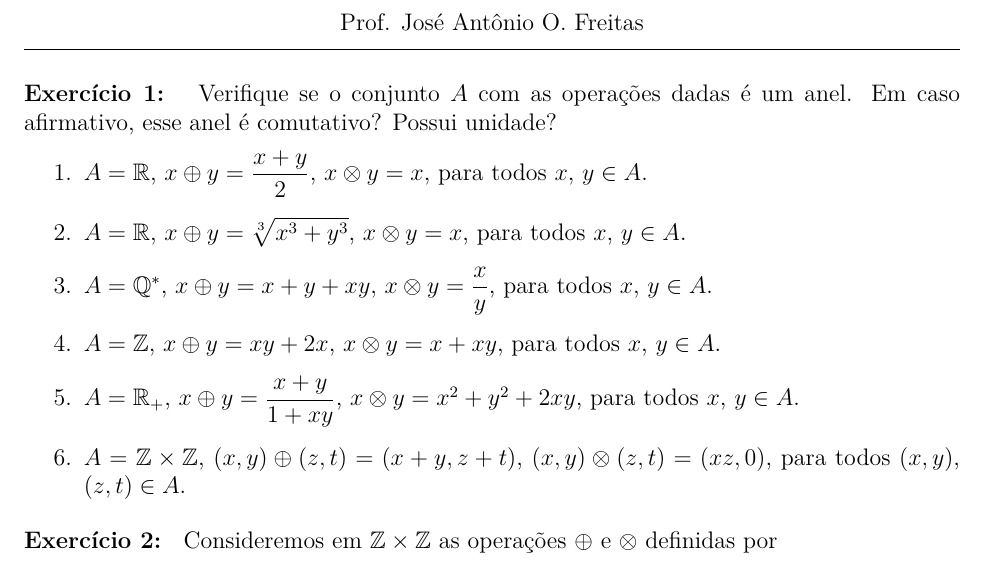
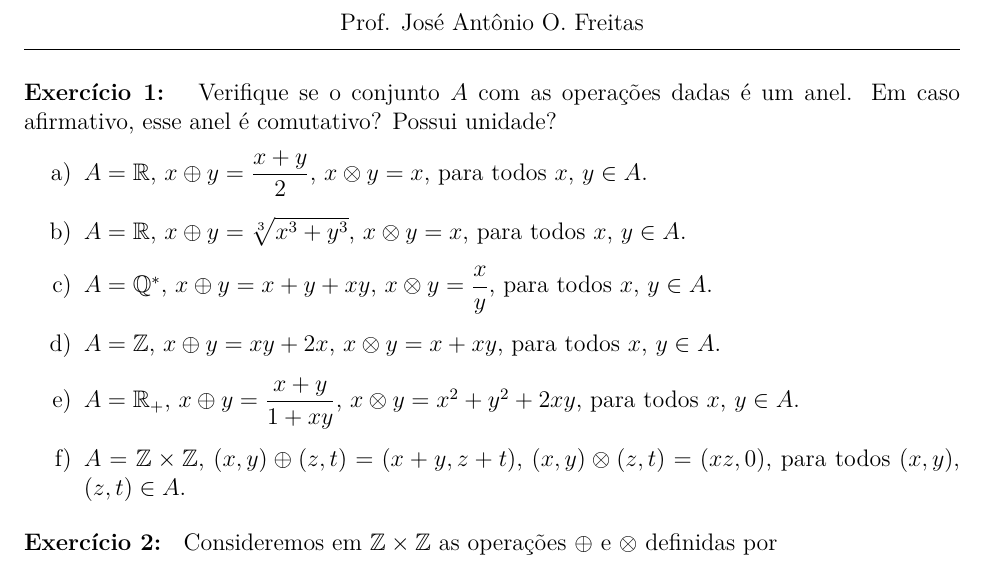
Before and after one commit to jfreitasunb/Algebra-1, a LaTeX problem sheet (listas/lista-5-alg1.tex): part of page 1 of 2, cut so that both start at the same text. Compiled offline with XeLaTeX.

Commit message:
Formatação.

```diff
--- a/listas/lista-5-alg1.tex
+++ b/listas/lista-5-alg1.tex
@@ -24,7 +24,7 @@
 \vspace{.6cm}
 
 \questao{} Verifique se o conjunto $A$ com as operações dadas é um anel. Em caso afirmativo, esse anel é comutativo? Possui unidade?
-\begin{enumerate}
+\begin{enumerate}[label={\alph*})]
 	\item $A = \real$, $x \oplus y = \dfrac{x + y}{2}$, $x \otimes y = x$, para todos $x$, $y \in A$.
 	\item $A = \real$, $x \oplus y = \sqrt[3]{x^3 + y^3}$, $x \otimes y = x$, para todos $x$, $y \in A$.
 	\item $A = \rac^*$, $x \oplus y = x + y + xy$, $x \otimes y = \dfrac{x}{y}$, para todos $x$, $y \in A$.
```
